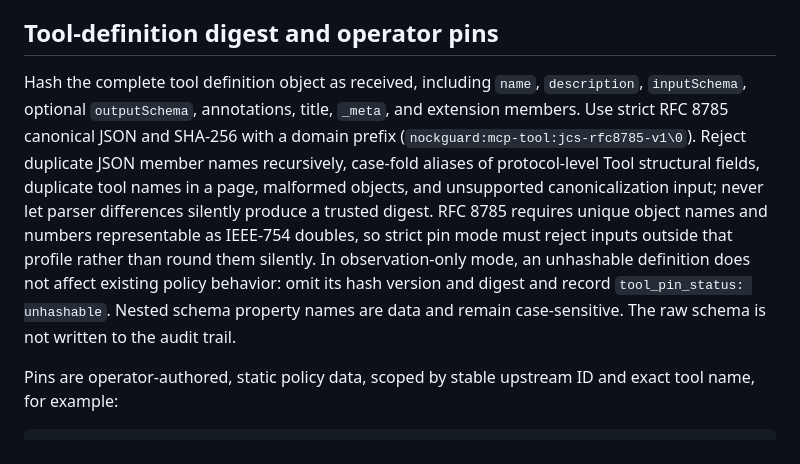
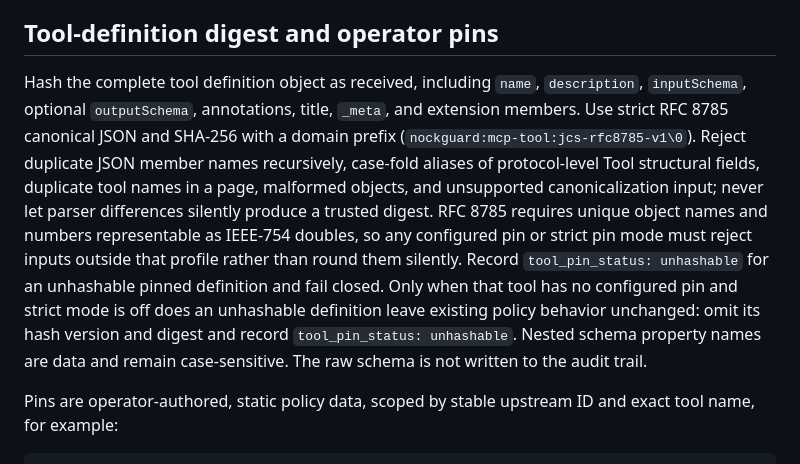
Before and after one commit to nocktechnologies/nockguard, a Markdown page: docs/design/n11756-audit-schema.md, the part around one of its changes. Drawn GitHub-style.

```diff
--- a/docs/design/n11756-audit-schema.md
+++ b/docs/design/n11756-audit-schema.md
@@ -51,7 +51,7 @@ For every attempted call, assign an `action_id` before policy evaluation. A reje
 
 ## Tool-definition digest and operator pins
 
-Hash the complete tool definition object as received, including `name`, `description`, `inputSchema`, optional `outputSchema`, annotations, title, `_meta`, and extension members. Use strict RFC 8785 canonical JSON and SHA-256 with a domain prefix (`nockguard:mcp-tool:jcs-rfc8785-v1\0`). Reject duplicate JSON member names recursively, case-fold aliases of protocol-level Tool structural fields, duplicate tool names in a page, malformed objects, and unsupported canonicalization input; never let parser differences silently produce a trusted digest. RFC 8785 requires unique object names and numbers representable as IEEE-754 doubles, so strict pin mode must reject inputs outside that profile rather than round them silently. In observation-only mode, an unhashable definition does not affect existing policy behavior: omit its hash version and digest and record `tool_pin_status: unhashable`. Nested schema property names are data and remain case-sensitive. The raw schema is not written to the audit trail.
+Hash the complete tool definition object as received, including `name`, `description`, `inputSchema`, optional `outputSchema`, annotations, title, `_meta`, and extension members. Use strict RFC 8785 canonical JSON and SHA-256 with a domain prefix (`nockguard:mcp-tool:jcs-rfc8785-v1\0`). Reject duplicate JSON member names recursively, case-fold aliases of protocol-level Tool structural fields, duplicate tool names in a page, malformed objects, and unsupported canonicalization input; never let parser differences silently produce a trusted digest. RFC 8785 requires unique object names and numbers representable as IEEE-754 doubles, so any configured pin or strict pin mode must reject inputs outside that profile rather than round them silently. Record `tool_pin_status: unhashable` for an unhashable pinned definition and fail closed. Only when that tool has no configured pin and strict mode is off does an unhashable definition leave existing policy behavior unchanged: omit its hash version and digest and record `tool_pin_status: unhashable`. Nested schema property names are data and remain case-sensitive. The raw schema is not written to the audit trail.
 
 Pins are operator-authored, static policy data, scoped by stable upstream ID and exact tool name, for example:
 
```
Also changed, not shown: other parts of docs/design/n11756-audit-schema.md (+1 -1 lines).
